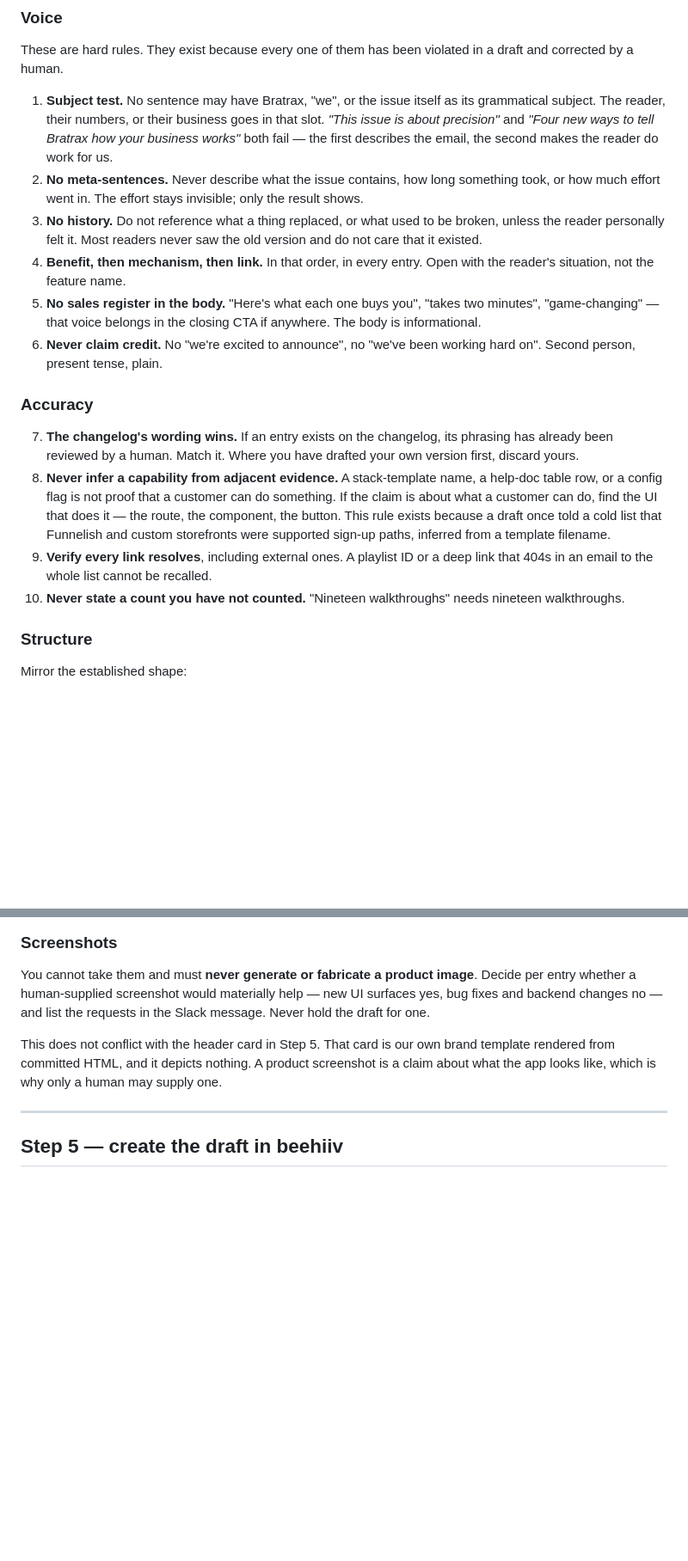
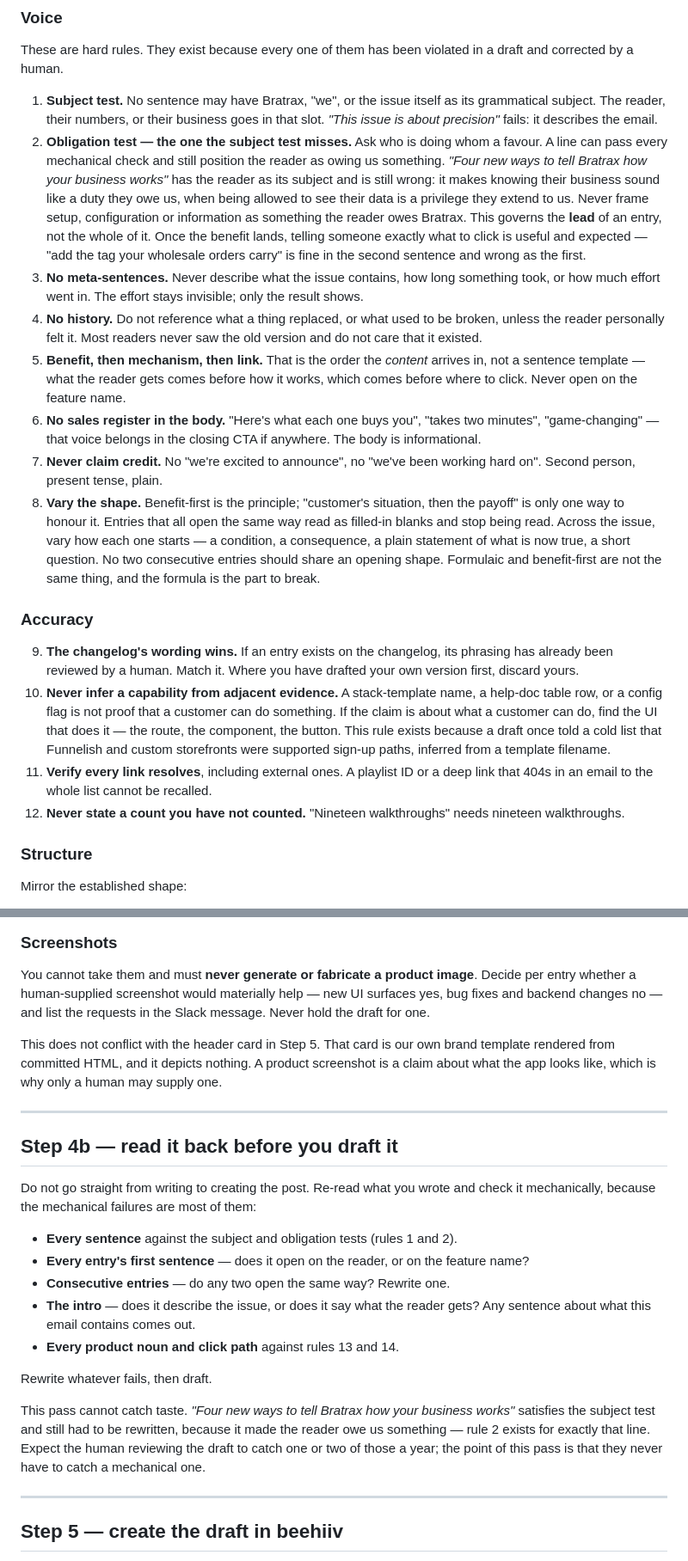
Before and after one commit to yuolel/bratrax-wip, a Markdown page: bulletin/PROMPT.md, 2 parts joined by grey strips. Shown at 86% size. GitHub-like rendering; blank space fills up the shorter version.

Commit message:
Bulletin: sharpen ranking, forbid the formula, add a read-back pass
Five changes, all to how the monthly issue gets chosen and written.

Ranking was one sentence of encouragement. It is now four tests an item either
passes or fails: does it move a number the merchant reports to someone else;
could they not do it at all before; would a non-customer understand why it
matters in one sentence; does the benefit need two "so that you can then" hops.

New voice rule 2, the obligation test. The subject test is mechanical and
misses this: a line can have the reader as its subject and still position them
as owing us something. "Four new ways to tell Bratrax how your business works"
passed every check and was still wrong — it makes knowing their business sound
like a duty, when being allowed to see their data is a privilege they extend to
us. Governs the lead of an entry only; naming what to click is expected once
the benefit has landed.

New voice rule 8, vary the shape. "Customer's situation, then the payoff" is
one way to be benefit-first, not the only one, and entries that all open alike
read as filled-in blanks. Rule 5 was prescribing a sentence template; it now
describes the order the content arrives in. Formulaic and benefit-first are
different things and the formula is the part to break.

New Step 4b, a read-back pass before drafting — subject and obligation tests
over every sentence, opening shapes across consecutive entries, product nouns
and click paths. Stated plainly that it cannot catch taste, only mechanics.

The ledger gains a "How to pitch it" table and Step 1 reads it. The weekly
routine already writes a benefit-first sentence per entry while looking at the
commit, then throws it away into Slack. Recording it gives each item two
independent framings — one for existing customers, one written closer to the
source. The weekly half is a separate change to that repo.

Co-Authored-By: Claude Opus 5 <noreply@anthropic.com>
Claude-Session: https://claude.ai/code/session_01AHVxUJNMXCZwN4QWAqwCku

```diff
--- a/bulletin/PROMPT.md
+++ b/bulletin/PROMPT.md
@@ -116,37 +134,55 @@ a draft and corrected by a human.
 
 1. **Subject test.** No sentence may have Bratrax, "we", or the issue itself as
    its grammatical subject. The reader, their numbers, or their business goes
-   in that slot. *"This issue is about precision"* and *"Four new ways to tell
-   Bratrax how your business works"* both fail — the first describes the email,
-   the second makes the reader do work for us.
-2. **No meta-sentences.** Never describe what the issue contains, how long
+   in that slot. *"This issue is about precision"* fails: it describes the
+   email.
+2. **Obligation test — the one the subject test misses.** Ask who is doing whom
+   a favour. A line can pass every mechanical check and still position the
+   reader as owing us something. *"Four new ways to tell Bratrax how your
+   business works"* has the reader as its subject and is still wrong: it makes
+   knowing their business sound like a duty they owe us, when being allowed to
+   see their data is a privilege they extend to us. Never frame setup,
+   configuration or information as something the reader owes Bratrax.
+   This governs the **lead** of an entry, not the whole of it. Once the benefit
+   lands, telling someone exactly what to click is useful and expected —
+   "add the tag your wholesale orders carry" is fine in the second sentence and
+   wrong as the first.
+3. **No meta-sentences.** Never describe what the issue contains, how long
    something took, or how much effort went in. The effort stays invisible;
    only the result shows.
-3. **No history.** Do not reference what a thing replaced, or what used to be
+4. **No history.** Do not reference what a thing replaced, or what used to be
    broken, unless the reader personally felt it. Most readers never saw the old
    version and do not care that it existed.
-4. **Benefit, then mechanism, then link.** In that order, in every entry. Open
-   with the reader's situation, not the feature name.
-5. **No sales register in the body.** "Here's what each one buys you", "takes
+5. **Benefit, then mechanism, then link.** That is the order the *content*
+   arrives in, not a sentence template — what the reader gets comes before how
+   it works, which comes before where to click. Never open on the feature name.
+6. **No sales register in the body.** "Here's what each one buys you", "takes
    two minutes", "game-changing" — that voice belongs in the closing CTA if
    anywhere. The body is informational.
-6. **Never claim credit.** No "we're excited to announce", no "we've been
+7. **Never claim credit.** No "we're excited to announce", no "we've been
    working hard on". Second person, present tense, plain.
+8. **Vary the shape.** Benefit-first is the principle; "customer's situation,
+   then the payoff" is only one way to honour it. Entries that all open the
+   same way read as filled-in blanks and stop being read. Across the issue,
+   vary how each one starts — a condition, a consequence, a plain statement of
+   what is now true, a short question. No two consecutive entries should share
+   an opening shape. Formulaic and benefit-first are not the same thing, and
+   the formula is the part to break.
 
 ### Accuracy
 
-7. **The changelog's wording wins.** If an entry exists on the changelog, its
+9. **The changelog's wording wins.** If an entry exists on the changelog, its
    phrasing has already been reviewed by a human. Match it. Where you have
    drafted your own version first, discard yours.
-8. **Never infer a capability from adjacent evidence.** A stack-template name,
+10. **Never infer a capability from adjacent evidence.** A stack-template name,
    a help-doc table row, or a config flag is not proof that a customer can do
    something. If the claim is about what a customer can do, find the UI that
    does it — the route, the component, the button. This rule exists because a
    draft once told a cold list that Funnelish and custom storefronts were
    supported sign-up paths, inferred from a template filename.
-9. **Verify every link resolves**, including external ones. A playlist ID or a
+11. **Verify every link resolves**, including external ones. A playlist ID or a
    deep link that 404s in an email to the whole list cannot be recalled.
-10. **Never state a count you have not counted.** "Nineteen walkthroughs" needs
+12. **Never state a count you have not counted.** "Nineteen walkthroughs" needs
     nineteen walkthroughs.
 
 ### Structure
@@ -218,6 +254,29 @@ This does not conflict with the header card in Step 5. That card is our own
 brand template rendered from committed HTML, and it depicts nothing. A product
 screenshot is a claim about what the app looks like, which is why only a human
 may supply one.
+
+---
+
+## Step 4b — read it back before you draft it
+
+Do not go straight from writing to creating the post. Re-read what you wrote
+and check it mechanically, because the mechanical failures are most of them:
+
+- **Every sentence** against the subject and obligation tests (rules 1 and 2).
+- **Every entry's first sentence** — does it open on the reader, or on the
+  feature name?
+- **Consecutive entries** — do any two open the same way? Rewrite one.
+- **The intro** — does it describe the issue, or does it say what the reader
+  gets? Any sentence about what this email contains comes out.
+- **Every product noun and click path** against rules 13 and 14.
+
+Rewrite whatever fails, then draft.
+
+This pass cannot catch taste. *"Four new ways to tell Bratrax how your business
+works"* satisfies the subject test and still had to be rewritten, because it
+made the reader owe us something — rule 2 exists for exactly that line. Expect
+the human reviewing the draft to catch one or two of those a year; the point of
+this pass is that they never have to catch a mechanical one.
 
 ---
 
```
Also changed, not shown: other parts of bulletin/PROMPT.md (+23 -5 lines), bulletin/LEDGER.md (+16 -0 lines).
